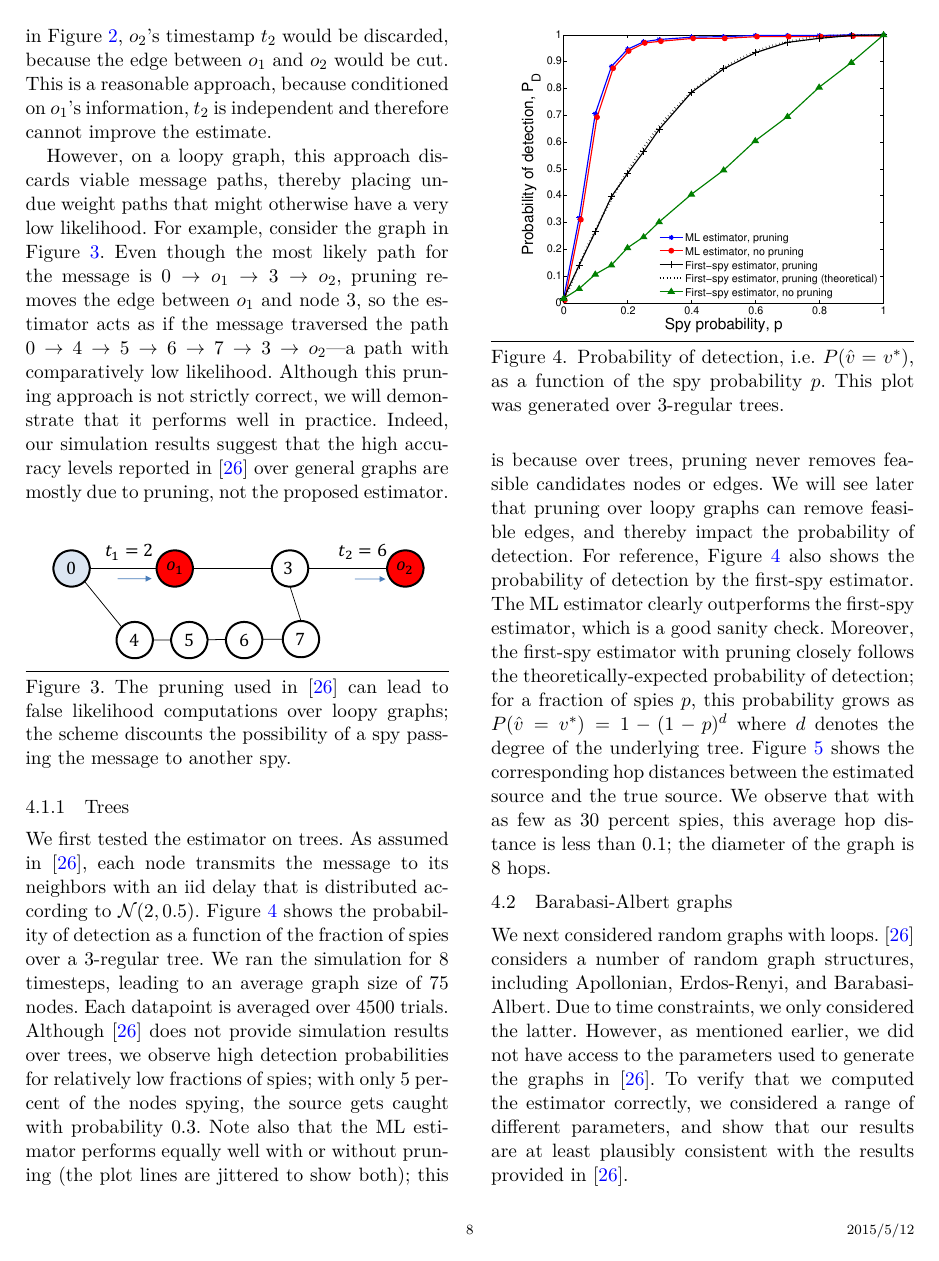
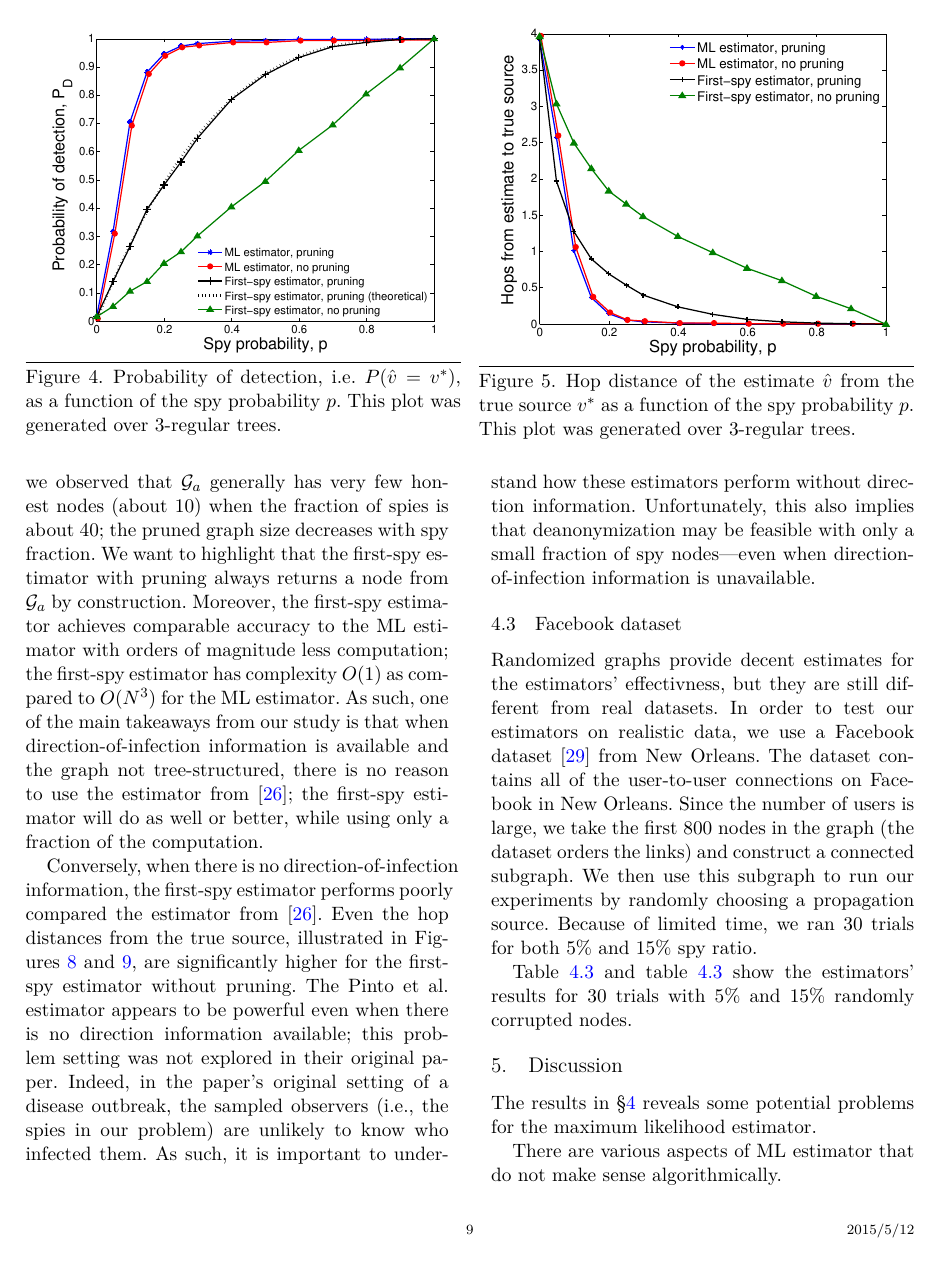
Before and after one commit to gfanti/anonymous-social-networks, a LaTeX paper (final_report/main.tex, which reads final_report/eval.tex): page 8 of 12 before the commit and page 9 of 12 after it. Compiled offline with XeLaTeX; a missing font is replaced by an installed copy or a similar font.

Commit message:
Changed graph positions

```diff
--- a/final_report/eval.tex
+++ b/final_report/eval.tex
@@ -38,23 +38,27 @@ However, on a loopy graph, this approach discards viable message paths, thereby
 We first tested the estimator on trees. As assumed in \cite{pinto}, each node transmits the message to its neighbors with an iid delay that is distributed according to $\mathcal N(2,0.5)$. Figure \ref{fig:pd_vs_spies} shows the probability of detection as a function of the fraction of spies over a 3-regular tree. We ran the simulation for 8 timesteps, leading to an average graph size of 75 nodes. Each datapoint is averaged over 4500 trials. Although \cite{pinto} does not provide simulation results over trees, we observe high detection probabilities for relatively low fractions of spies; with only 5 percent of the nodes spying, the source gets caught with probability 0.3. Note also that the ML estimator performs equally well with or without pruning (the plot lines are jittered to show both); this is because over trees, pruning never removes feasible candidates nodes or edges. We will see later that pruning over loopy graphs can remove feasible edges, and thereby impact the probability of detection.
 For reference, Figure \ref{fig:pd_vs_spies} also shows the probability of detection by the first-spy estimator. The ML estimator clearly outperforms the first-spy estimator, which is a good sanity check. Moreover, the first-spy estimator with pruning closely follows the theoretically-expected probability of detection; for a fraction of spies $p$, this probability grows as $P(\hat v=v^*)=1-(1-p)^d$ where $d$ denotes the degree of the underlying tree.
 Figure \ref{fig:hops_vs_spies} shows the corresponding hop distances between the estimated source and the true source. We observe that with as few as 30 percent spies, this average hop distance is less than 0.1; the diameter of the graph is 8 hops.
-\begin{figure}
+\begin{figure*}
+  \begin{minipage}[c]{0.49\linewidth}
     \centering
-\includegraphics[height = 2.4in]{figures/pd_vs_spies}
+    \includegraphics[width=0.9\linewidth]{figures/pd_vs_spies}
     \caption{Probability of detection, i.e. $P(\hat v = v^*)$, as a function of the spy probability $p$. This plot was generated over 3-regular trees. %Delays $\theta_{ij}$ are modeled as Gaussians $\mathcal N(2,0.5)$, and spreading was run for 8 time units.
     }
     \label{fig:pd_vs_spies}
+  \end{minipage}
 %\vspace*{-0.4in}
-\end{figure}
-
-\begin{figure}
+%\end{figure}
+  \hfill
+%\begin{figure}[ht]
+  \begin{minipage}[c]{0.49\linewidth}
     \centering
-\includegraphics[height = 2.4in]{figures/hops_vs_spies}
+    \includegraphics[width=0.9\linewidth]{figures/hops_vs_spies}
     \caption{Hop distance of the estimate $\hat v$ from the true source $v^*$ as a function of the spy probability $p$. This plot was generated over 3-regular trees. %Delays $\theta_{ij}$ are modeled as Gaussians $\mathcal N(2,0.5)$, and spreading was run for 8 time units.
     }
     \label{fig:hops_vs_spies}
+  \end{minipage}
 %\vspace*{-0.4in}
-\end{figure}
+\end{figure*}
 
 \subsection{Barabasi-Albert graphs}
 We next considered random graphs with loops. \cite{pinto} considers a number of random graph structures, including Apollonian, Erdos-Renyi, and Barabasi-Albert. Due to time constraints, we only considered the latter. However, as mentioned earlier, we did not have access to the parameters used to generate the graphs in \cite{pinto}. To verify that we computed the estimator correctly, we considered a range of different parameters, and show that our results are at least plausibly consistent with the results provided in \cite{pinto}.
```
Lines whose indentation alone changed are shown as unchanged.
